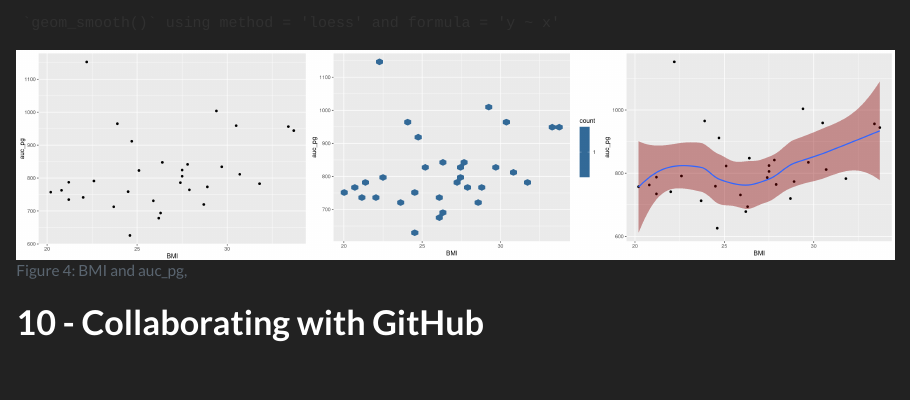
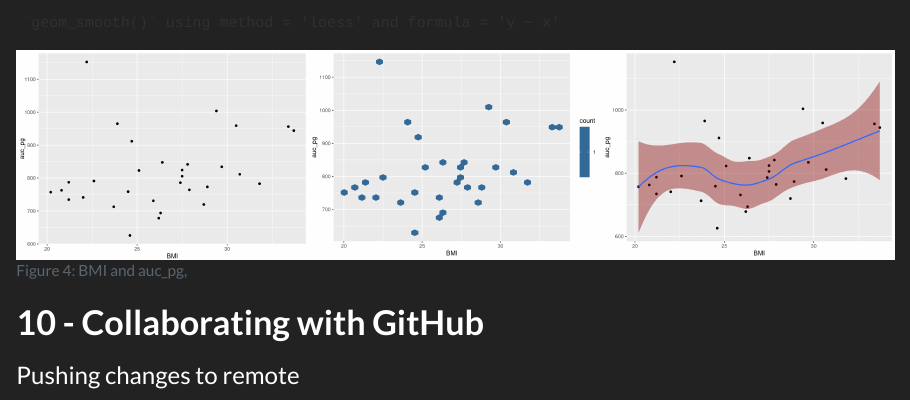
Before and after one commit to Mialn20/LearningR, a Quarto document (docs/learning.qmd): the page in a window 1100 px wide, from 3380 px down. Rendered offline with R 4.5, knitr and Pandoc in place of Quarto, with nearby package versions.

Commit message:
Pushing test

````diff
--- a/docs/learning.qmd
+++ b/docs/learning.qmd
@@ -129,3 +129,5 @@ post_meal_data |>
 ```
 
 # **10 - Collaborating with GitHub**
+
+### Pushing  changes to remote
````
